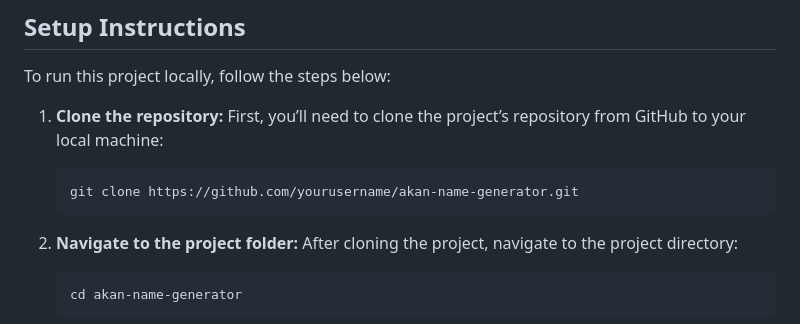
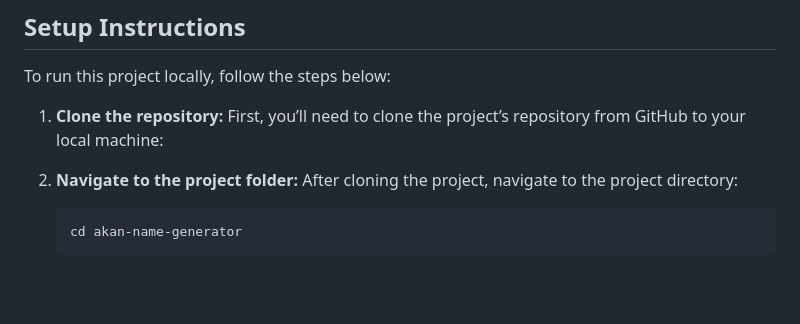
Before and after one commit to IreneMurage/akan-name-generator, a Markdown page: README.md, the part around the change. Rendered like a GitHub page; blank space fills up the shorter version.

````diff
--- a/README.md
+++ b/README.md
@@ -25,9 +25,7 @@ To run this project locally, follow the steps below:
 
 1. **Clone the repository:**
    First, you’ll need to clone the project’s repository from GitHub to your local machine:
-   ```bash
-   git clone https://github.com/yourusername/akan-name-generator.git
-   ```
+
 
 2. **Navigate to the project folder:**
    After cloning the project, navigate to the project directory:
````
